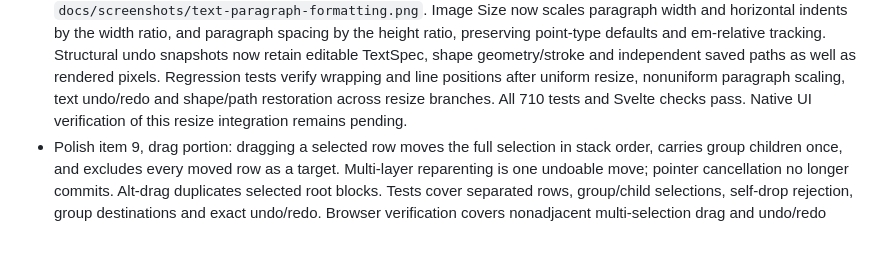
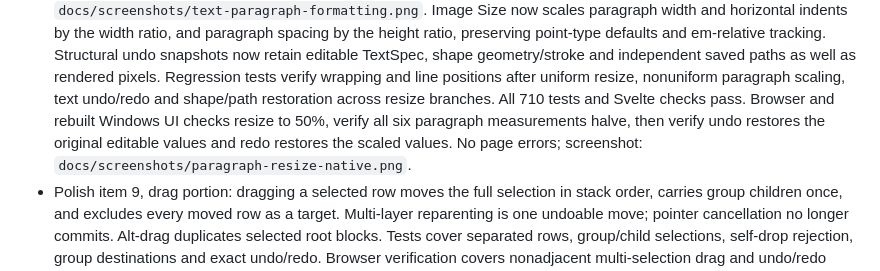
Before and after one commit to pkircher29/pixelforge, a Markdown page: PLAN-v3.md, the part around the change. Drawn GitHub-style; blank space fills up the shorter version.

Commit message:
Verify paragraph resize and history through Windows UI

```diff
--- a/PLAN-v3.md
+++ b/PLAN-v3.md
@@ -115,8 +115,10 @@ Implemented on `feat/v03-oauth-polish`:
   shape geometry/stroke and independent saved paths as well as rendered pixels.
   Regression tests verify wrapping and line positions after uniform resize,
   nonuniform paragraph scaling, text undo/redo and shape/path restoration across
-  resize branches. All 710 tests and Svelte checks pass. Native UI verification
-  of this resize integration remains pending.
+  resize branches. All 710 tests and Svelte checks pass. Browser and rebuilt Windows
+  UI checks resize to 50%, verify all six paragraph measurements halve, then verify
+  undo restores the original editable values and redo restores the scaled values.
+  No page errors; screenshot: `docs/screenshots/paragraph-resize-native.png`.
 - Polish item 9, drag portion: dragging a selected row moves the full selection in
   stack order, carries group children once, and excludes every moved row as a target.
   Multi-layer reparenting is one undoable move; pointer cancellation no longer commits.
```
Also changed, not shown: docs/screenshots/paragraph-resize-native.png (added).
